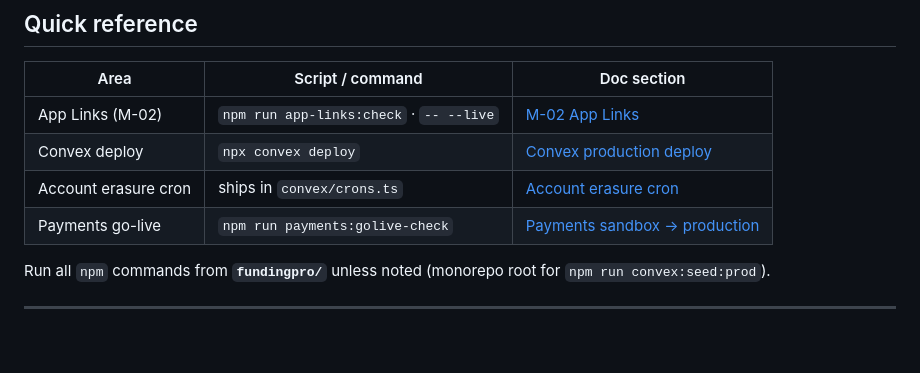
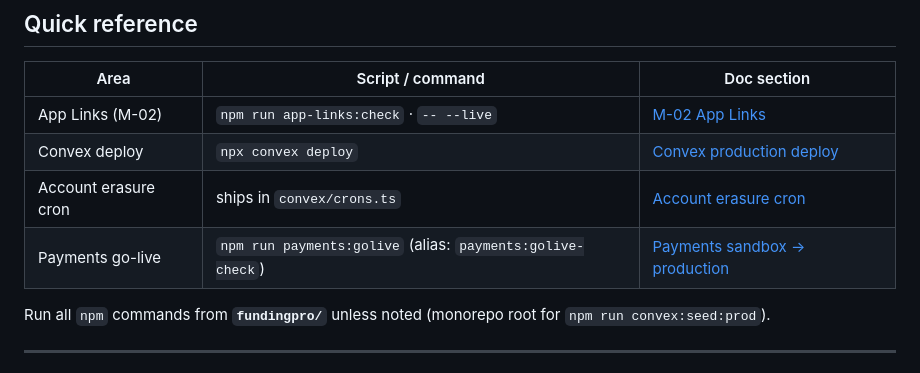
Before and after one commit to Shayxislam23/FundingPro, a Markdown page: fundingpro/docs/OPS-RUNBOOK.md, the part around the change. GitHub-like rendering; blank space fills up the shorter version.

Commit message:
Document payments:golive script alias in ops runbook.
Co-authored-by: Cursor <cursoragent@cursor.com>

```diff
--- a/fundingpro/docs/OPS-RUNBOOK.md
+++ b/fundingpro/docs/OPS-RUNBOOK.md
@@ -11,7 +11,7 @@ Last updated: 2026-06-27
 | App Links (M-02) | `npm run app-links:check` · `-- --live` | [M-02 App Links](#m-02-app-links-vercel-env--live-check) |
 | Convex deploy | `npx convex deploy` | [Convex production deploy](#convex-production-deploy) |
 | Account erasure cron | ships in `convex/crons.ts` | [Account erasure cron](#account-erasure-cron-l-02) |
-| Payments go-live | `npm run payments:golive-check` | [Payments sandbox → production](#payments-sandbox--production) |
+| Payments go-live | `npm run payments:golive` (alias: `payments:golive-check`) | [Payments sandbox → production](#payments-sandbox--production) |
 
 Run all `npm` commands from **`fundingpro/`** unless noted (monorepo root for `npm run convex:seed:prod`).
 
```
